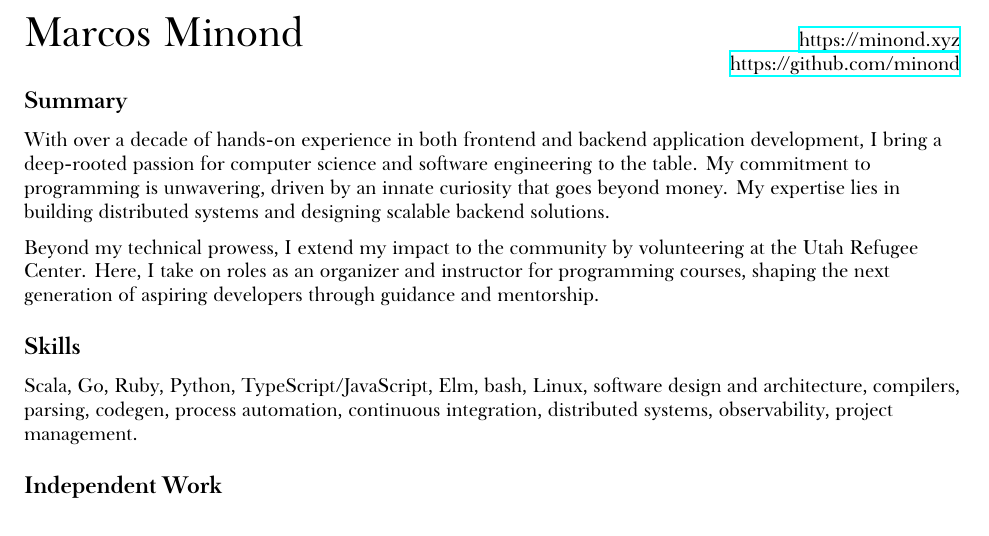
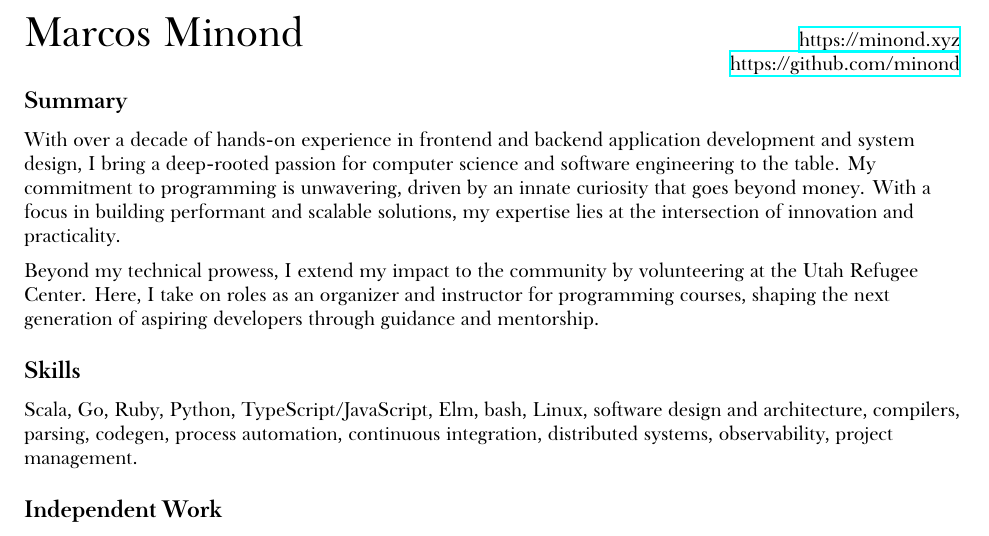
Before and after one commit to minond/site, a LaTeX CV (resume.tex): part of page 1 of 2, cut so that both start at the same text. Compiled offline with XeLaTeX; a missing font is replaced by an installed copy or a similar font.

Commit message:
Reworking summary

```diff
--- a/resume.tex
+++ b/resume.tex
@@ -58,12 +58,12 @@ BoldItalicFont={Baskerville SemiBold Italic}
 
 \SectionTitle[.1in]{Summary}
 
-With over a decade of hands-on experience in both frontend and backend
-application development, I bring a deep-rooted passion for computer science
-and software engineering to the table. My commitment to programming is
-unwavering, driven by an innate curiosity that goes beyond money. My
-expertise lies in building distributed systems and designing scalable backend
-solutions.
+With over a decade of hands-on experience in frontend and backend application
+development and system design, I bring a deep-rooted passion for computer
+science and software engineering to the table. My commitment to programming
+is unwavering, driven by an innate curiosity that goes beyond money. With a
+focus in building performant and scalable solutions, my expertise lies at the
+intersection of innovation and practicality.
 
 \vspace{.08in}
 
```
Also changed, not shown: docs/Marcos-Minond-Resume.pdf.
